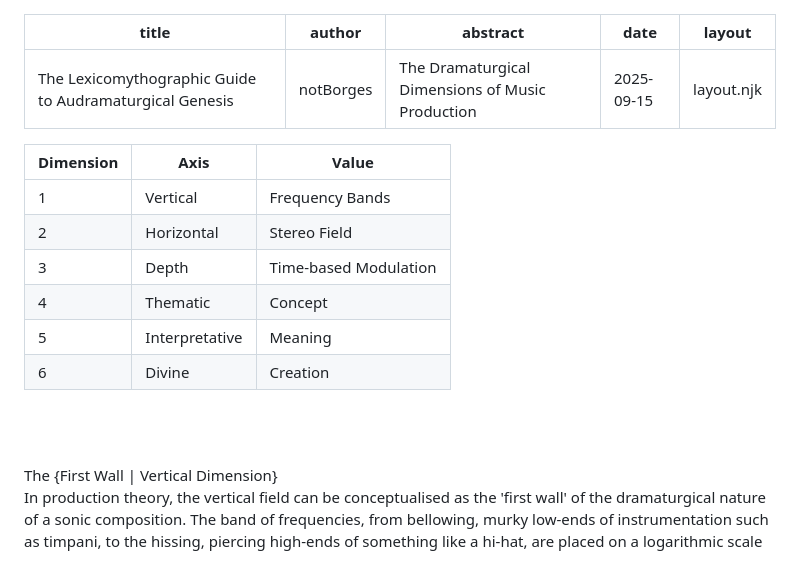
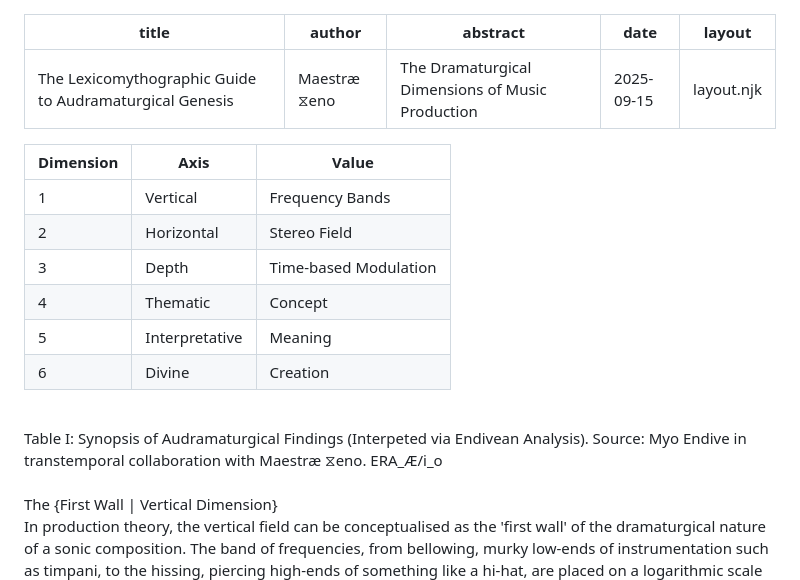
Before and after one commit to CR-ux/notborges, a Markdown page: intranet/papers/The Lexicomythographer's Guide To Audramaturgical Genesis.md, the part around the change. GitHub-like rendering.

Commit message:
audramaturgy authorship

```diff
--- a/intranet/papers/The Lexicomythographer's Guide To Audramaturgical Genesis.md
+++ b/intranet/papers/The Lexicomythographer's Guide To Audramaturgical Genesis.md
@@ -1,6 +1,6 @@
 ---
 title: The Lexicomythographic Guide to Audramaturgical Genesis
-author: notBorges
+author: Maestræ ⧖eno
 abstract: The Dramaturgical Dimensions of Music Production
 date: "2025-09-15"
 layout: layout.njk
@@ -14,7 +14,8 @@ layout: layout.njk
 | 4              | Thematic       | Concept               |
 | 5              | Interpretative | Meaning               |
 | 6              | Divine         | Creation              |
-
+<br>
+Table I: Synopsis of Audramaturgical Findings (Interpeted via Endivean Analysis). Source: Myo Endive in transtemporal collaboration with Maestræ ⧖eno. ERA_Æ/i_o
 <br><br>
 
 The {First Wall | Vertical Dimension}
```
